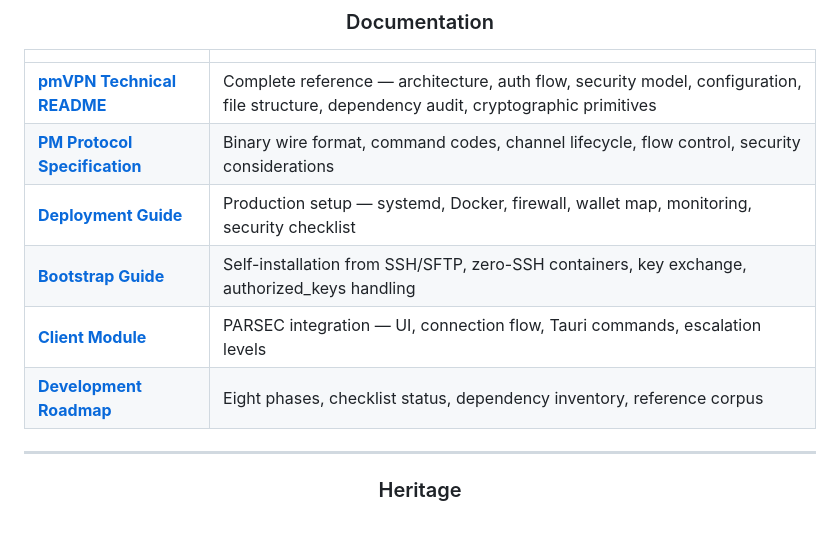
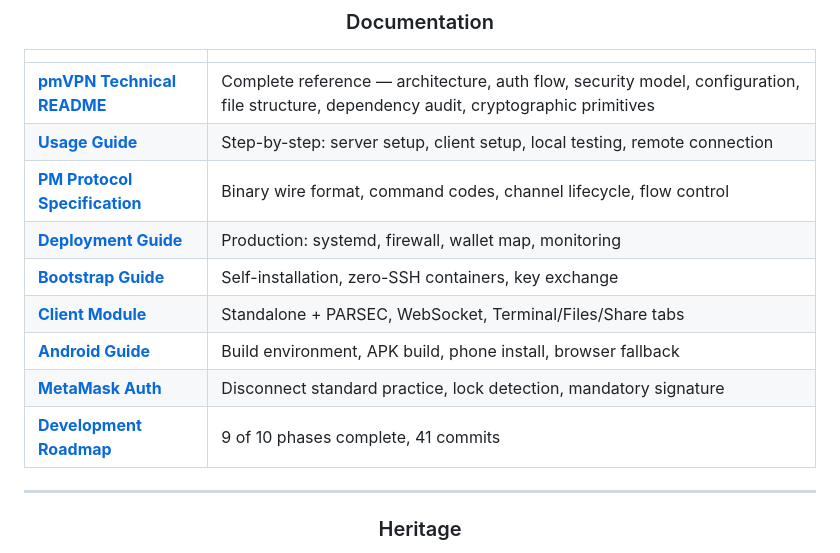
Before and after one commit to poormanvpn/pmVPN, a Markdown page: README.md, the part around the change. Drawn GitHub-style; blank space fills up the shorter version.

```diff
--- a/README.md
+++ b/README.md
@@ -155,11 +155,14 @@ Thank [OpenBSD](https://www.openssh.com/).
 | | |
 |:--|:--|
 | **[pmVPN Technical README](pmvpn/README.md)** | Complete reference — architecture, auth flow, security model, configuration, file structure, dependency audit, cryptographic primitives |
-| **[PM Protocol Specification](pmvpn/docs/PROTOCOL.md)** | Binary wire format, command codes, channel lifecycle, flow control, security considerations |
-| **[Deployment Guide](pmvpn/docs/DEPLOYMENT.md)** | Production setup — systemd, Docker, firewall, wallet map, monitoring, security checklist |
-| **[Bootstrap Guide](pmvpn/docs/BOOTSTRAP.md)** | Self-installation from SSH/SFTP, zero-SSH containers, key exchange, authorized_keys handling |
-| **[Client Module](pmvpn/docs/CLIENT.md)** | PARSEC integration — UI, connection flow, Tauri commands, escalation levels |
-| **[Development Roadmap](pmvpn/docs/DEVELOPMENT.md)** | Eight phases, checklist status, dependency inventory, reference corpus |
+| **[Usage Guide](pmvpn/docs/USAGE.md)** | Step-by-step: server setup, client setup, local testing, remote connection |
+| **[PM Protocol Specification](pmvpn/docs/PROTOCOL.md)** | Binary wire format, command codes, channel lifecycle, flow control |
+| **[Deployment Guide](pmvpn/docs/DEPLOYMENT.md)** | Production: systemd, firewall, wallet map, monitoring |
+| **[Bootstrap Guide](pmvpn/docs/BOOTSTRAP.md)** | Self-installation, zero-SSH containers, key exchange |
+| **[Client Module](pmvpn/docs/CLIENT.md)** | Standalone + PARSEC, WebSocket, Terminal/Files/Share tabs |
+| **[Android Guide](pmvpn/docs/ANDROID.md)** | Build environment, APK build, phone install, browser fallback |
+| **[MetaMask Auth](pmvpn/docs/metamaskbestpractice.md)** | Disconnect standard practice, lock detection, mandatory signature |
+| **[Development Roadmap](pmvpn/docs/DEVELOPMENT.md)** | 9 of 10 phases complete, 41 commits |
 
 ---
 
```
Also changed, not shown: pmvpn/README.md (+6 -4 lines), pmvpn/docs/DEVELOPMENT.md (+20 -7 lines).
